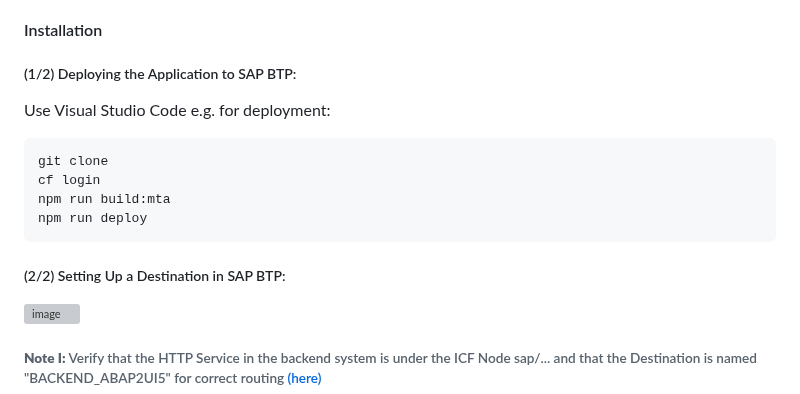
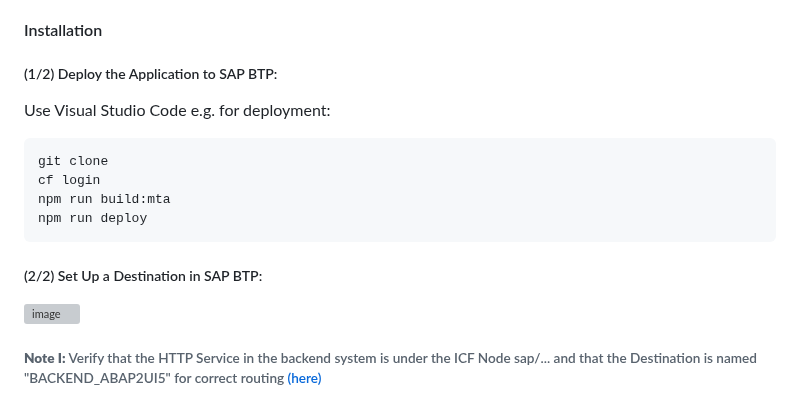
Before and after one commit to abap2UI5/abap2UI5-btp_proxy_app, a Markdown page: README.md, the part around the change. GitHub-like rendering; grey boxes are pictures that could not be loaded.

````diff
--- a/README.md
+++ b/README.md
@@ -8,7 +8,7 @@
 * **Broad System Compatibility:** Compatible with all ABAP Backend Systems (SAP NetWeaver version 7.02 or higher, S/4HANA On-Premise, S/4HANA Private Cloud, and S/4HANA Public Cloud)
 
 #### Installation
-##### (1/2) Deploying the Application to SAP BTP: <br>
+##### (1/2) Deploy the Application to SAP BTP: <br>
 Use Visual Studio Code e.g. for deployment:
 ```
 git clone
@@ -16,7 +16,7 @@ cf login
 npm run build:mta
 npm run deploy
 ```
-##### (2/2) Setting Up a Destination in SAP BTP: <br>
+##### (2/2) Set Up a Destination in SAP BTP: <br>
 <img width="500" alt="image" src="https://github.com/abap2UI5/abap2UI5-btp_proxy_app/assets/102328295/1a4880fd-aad7-4f40-9a45-9452205f9bff"> <br>
 ###### **Note I:** Verify that the HTTP Service in the backend system is under the ICF Node sap/... and that the Destination is named "BACKEND_ABAP2UI5" for correct routing [(here)](https://github.com/abap2UI5/abap2UI5-btp_proxy_app/blob/e882d732eb509ce65f38e224112da8d8120b0f22/xs-app.json#L8)
 ###### **Note II:** Input the complete path of the HTTP endpoint here. The frontend does not include any path information (e.g. https://<<backend_system>>/sap/bc/ZTEST)
````
